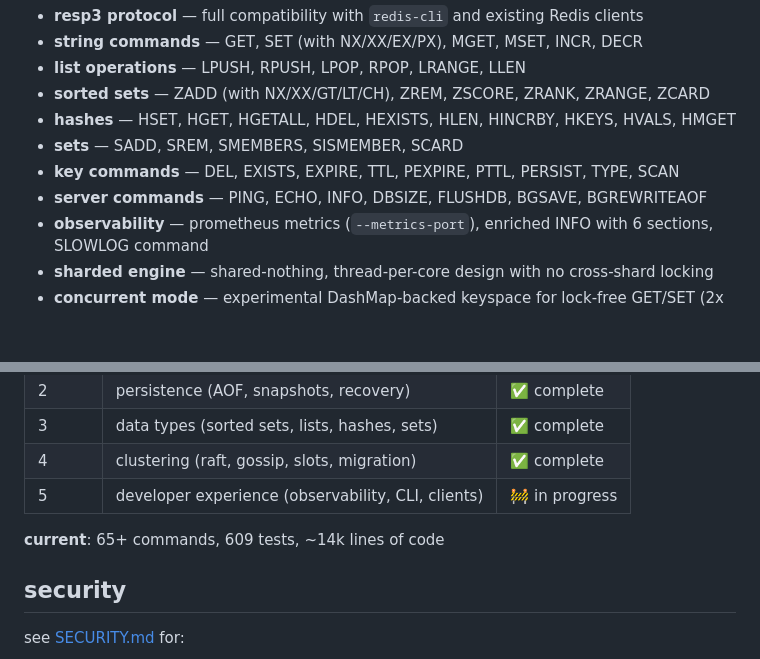
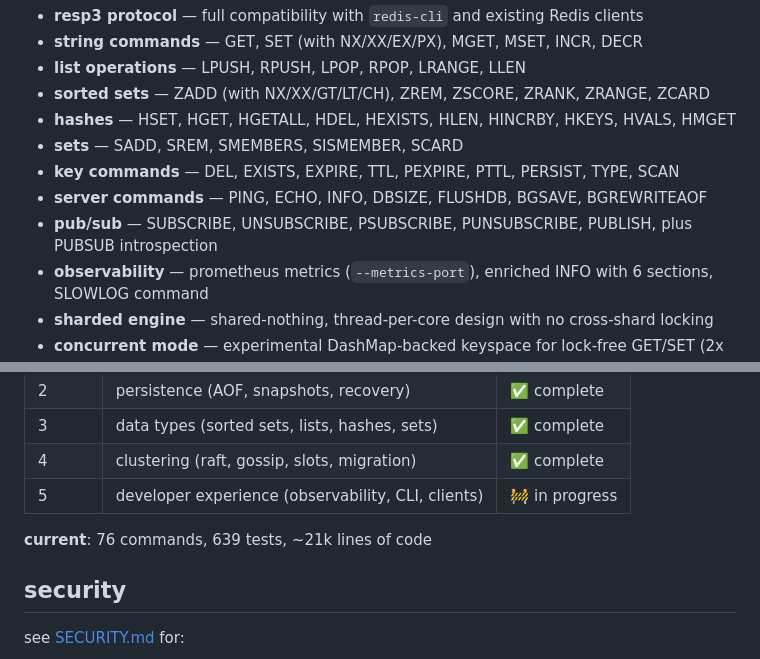
Before and after one commit to kacy/ember, a Markdown page: README.md, 2 parts joined by grey strips. GitHub-like rendering; blank space fills up the shorter version.

```diff
--- a/README.md
+++ b/README.md
@@ -16,6 +16,7 @@ a low-latency, memory-efficient, distributed cache written in Rust. designed to
 - **sets** — SADD, SREM, SMEMBERS, SISMEMBER, SCARD
 - **key commands** — DEL, EXISTS, EXPIRE, TTL, PEXPIRE, PTTL, PERSIST, TYPE, SCAN
 - **server commands** — PING, ECHO, INFO, DBSIZE, FLUSHDB, BGSAVE, BGREWRITEAOF
+- **pub/sub** — SUBSCRIBE, UNSUBSCRIBE, PSUBSCRIBE, PUNSUBSCRIBE, PUBLISH, plus PUBSUB introspection
 - **observability** — prometheus metrics (`--metrics-port`), enriched INFO with 6 sections, SLOWLOG command
 - **sharded engine** — shared-nothing, thread-per-core design with no cross-shard locking
 - **concurrent mode** — experimental DashMap-backed keyspace for lock-free GET/SET (2x faster than Redis)
@@ -183,7 +184,7 @@ contributions welcome — see [CONTRIBUTING.md](CONTRIBUTING.md).
 | 4 | clustering (raft, gossip, slots, migration) | ✅ complete |
 | 5 | developer experience (observability, CLI, clients) | 🚧 in progress |
 
-**current**: 65+ commands, 609 tests, ~14k lines of code
+**current**: 76 commands, 639 tests, ~21k lines of code
 
 ## security
 
```
Also changed, not shown: bench/README.md (+2 -2 lines).
